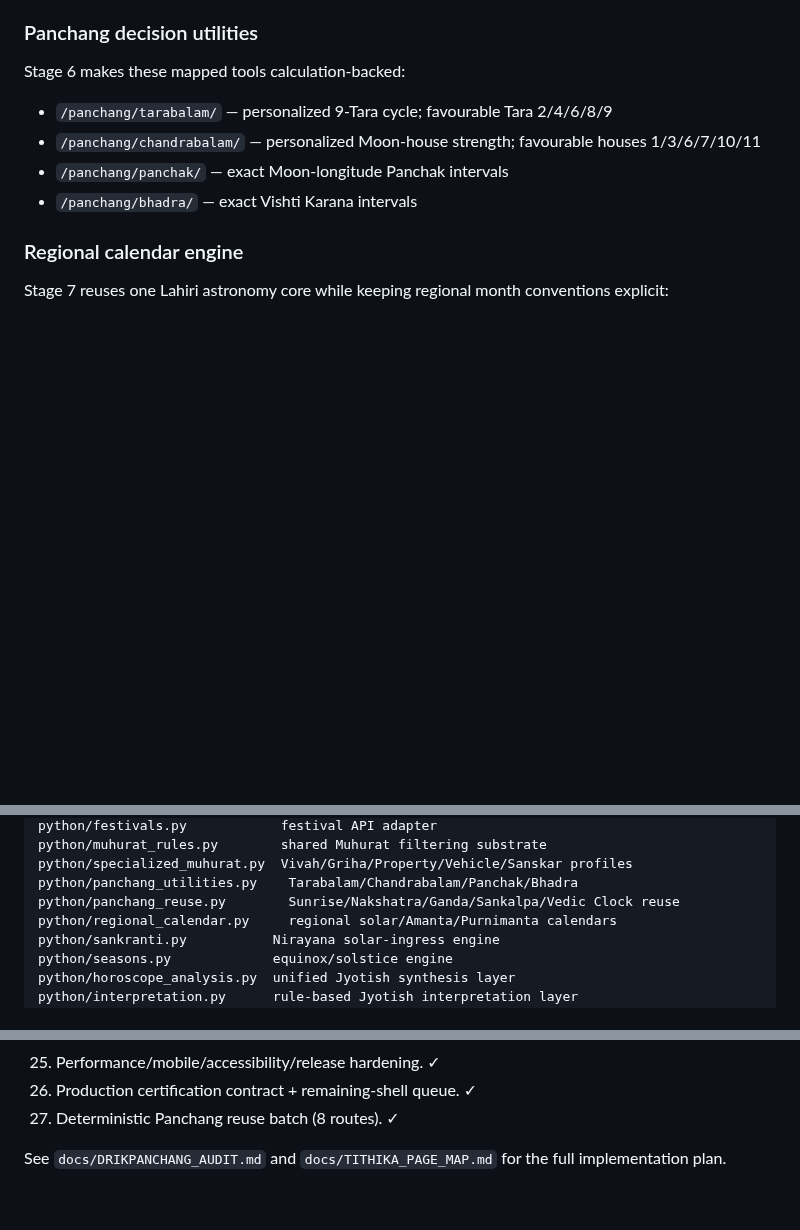
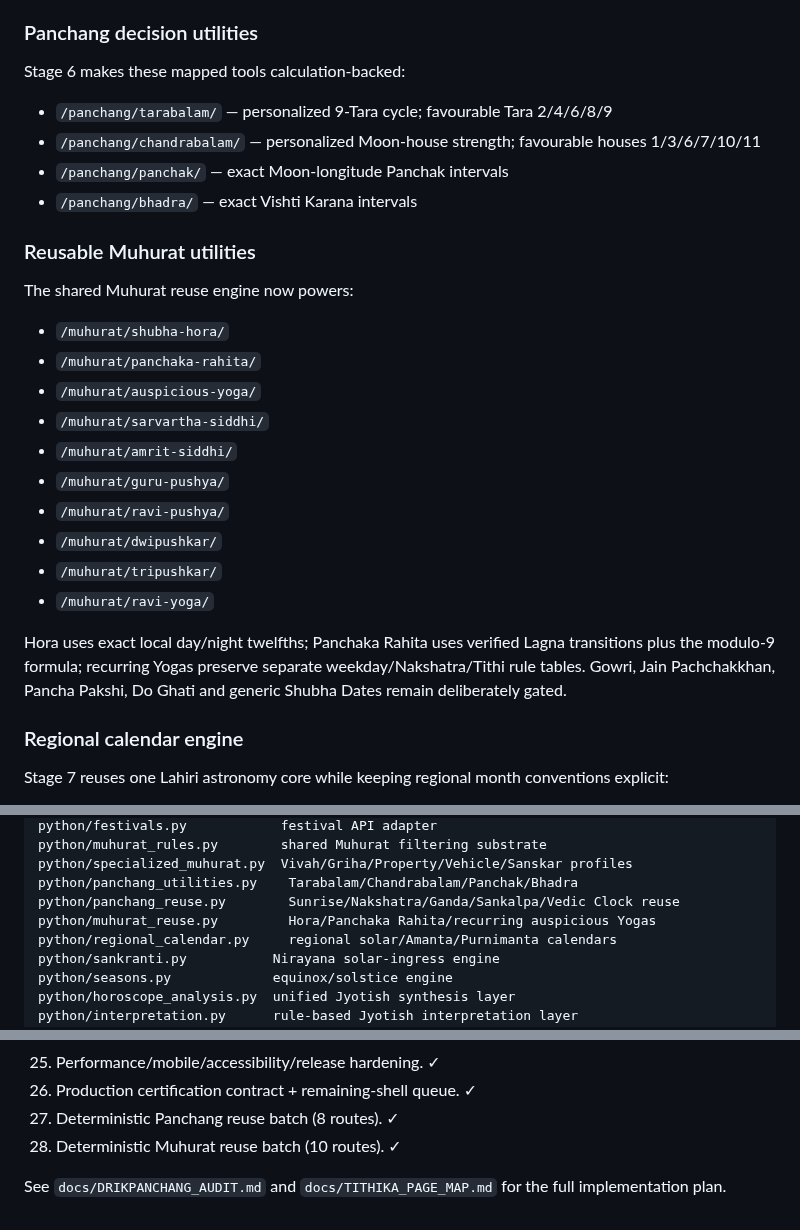
Before and after one commit to indigiti/Tithika, a Markdown page: README.md, 3 parts joined by grey strips. Drawn GitHub-style; blank space fills up the shorter version.

Commit message:
Document reusable Muhurat utilities

```diff
--- a/README.md
+++ b/README.md
@@ -122,6 +122,23 @@ Stage 6 makes these mapped tools calculation-backed:
 - `/panchang/chandrabalam/` — personalized Moon-house strength; favourable houses 1/3/6/7/10/11
 - `/panchang/panchak/` — exact Moon-longitude Panchak intervals
 - `/panchang/bhadra/` — exact Vishti Karana intervals
+
+### Reusable Muhurat utilities
+
+The shared Muhurat reuse engine now powers:
+
+- `/muhurat/shubha-hora/`
+- `/muhurat/panchaka-rahita/`
+- `/muhurat/auspicious-yoga/`
+- `/muhurat/sarvartha-siddhi/`
+- `/muhurat/amrit-siddhi/`
+- `/muhurat/guru-pushya/`
+- `/muhurat/ravi-pushya/`
+- `/muhurat/dwipushkar/`
+- `/muhurat/tripushkar/`
+- `/muhurat/ravi-yoga/`
+
+Hora uses exact local day/night twelfths; Panchaka Rahita uses verified Lagna transitions plus the modulo-9 formula; recurring Yogas preserve separate weekday/Nakshatra/Tithi rule tables. Gowri, Jain Pachchakkhan, Pancha Pakshi, Do Ghati and generic Shubha Dates remain deliberately gated.
 
 ### Regional calendar engine
 
@@ -309,6 +326,7 @@ python/muhurat_rules.py        shared Muhurat filtering substrate
 python/specialized_muhurat.py  Vivah/Griha/Property/Vehicle/Sanskar profiles
 python/panchang_utilities.py    Tarabalam/Chandrabalam/Panchak/Bhadra
 python/panchang_reuse.py        Sunrise/Nakshatra/Ganda/Sankalpa/Vedic Clock reuse
+python/muhurat_reuse.py         Hora/Panchaka Rahita/recurring auspicious Yogas
 python/regional_calendar.py     regional solar/Amanta/Purnimanta calendars
 python/sankranti.py           Nirayana solar-ingress engine
 python/seasons.py             equinox/solstice engine
@@ -393,5 +411,6 @@ The Choghadiya engine uses local sunrise/sunset and weekday-specific day/night s
 25. Performance/mobile/accessibility/release hardening. ✓
 26. Production certification contract + remaining-shell queue. ✓
 27. Deterministic Panchang reuse batch (8 routes). ✓
+28. Deterministic Muhurat reuse batch (10 routes). ✓
 
 See `docs/DRIKPANCHANG_AUDIT.md` and `docs/TITHIKA_PAGE_MAP.md` for the full implementation plan.
```
